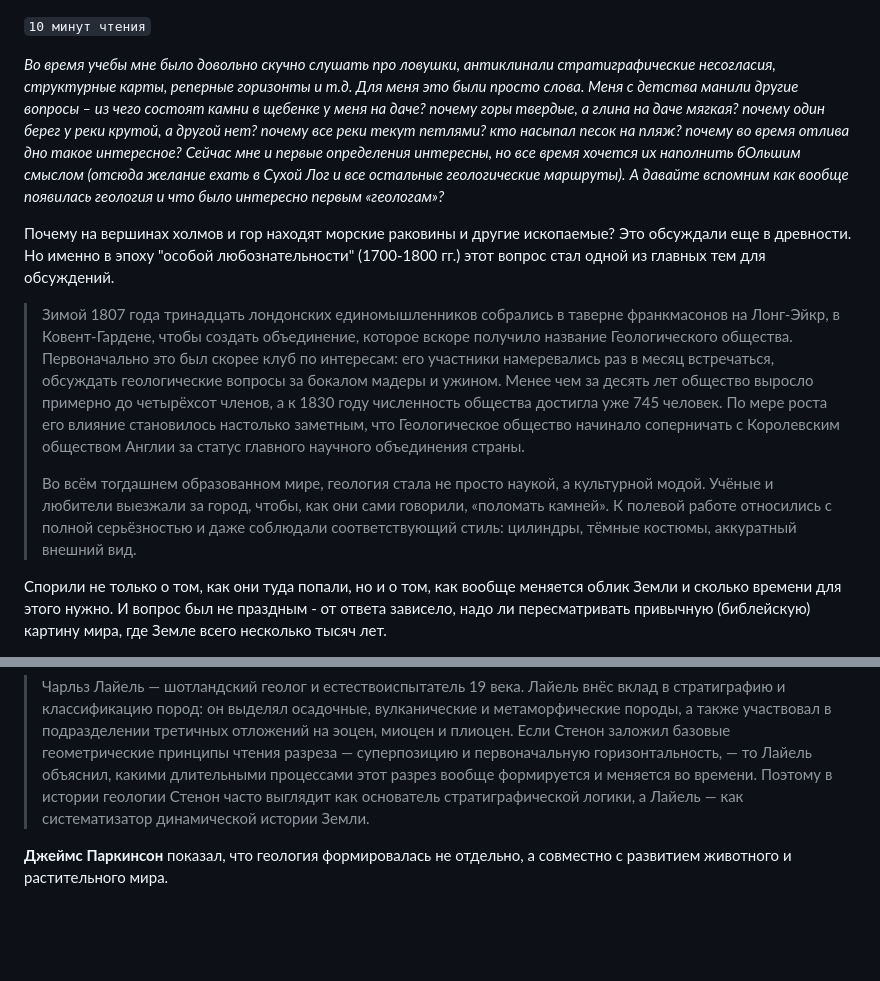
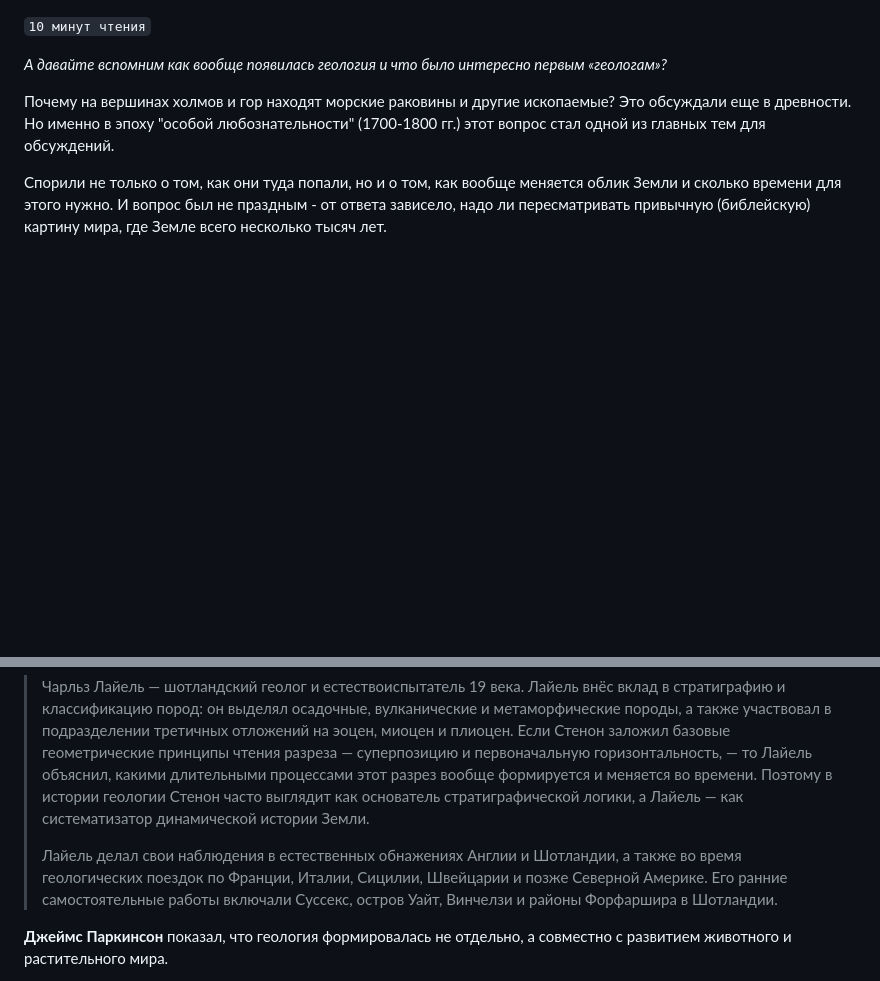
Before and after one commit to petronotes/petronotes, a Markdown page: content/2026-07-01-GeoHistory.md, 2 parts joined by grey strips. Rendered like a GitHub page; blank space fills up the shorter version.

```diff
--- a/content/2026-07-01-GeoHistory.md
+++ b/content/2026-07-01-GeoHistory.md
@@ -1,15 +1,8 @@
 `10 минут чтения`
 
-*Во время учебы мне было довольно скучно слушать про ловушки, антиклинали стратиграфические несогласия, структурные карты, реперные горизонты и т.д. Для меня это были просто слова. Меня с детства манили другие вопросы – из чего состоят камни в щебенке у меня на даче? почему горы твердые, а глина на даче мягкая? почему один берег у реки крутой, а другой нет? почему все реки текут петлями? кто насыпал песок на пляж? почему во время отлива дно такое интересное?*
-*Сейчас мне и первые определения интересны, но все время хочется их наполнить бОльшим смыслом (отсюда желание ехать в Сухой Лог и все остальные геологические маршруты).*
 *А давайте вспомним как вообще появилась геология и что было интересно первым «геологам»?*
 
-
 Почему на вершинах холмов и гор находят морские раковины и другие ископаемые? Это обсуждали еще в древности. Но именно в эпоху "особой любознательности" (1700-1800 гг.) этот вопрос стал одной из главных тем для обсуждений.
-
-> Зимой 1807 года тринадцать лондонских единомышленников собрались в таверне франкмасонов на Лонг-Эйкр, в Ковент-Гардене, чтобы создать объединение, которое вскоре получило название Геологического общества. Первоначально это был скорее клуб по интересам: его участники намеревались раз в месяц встречаться, обсуждать геологические вопросы за бокалом мадеры и ужином. Менее чем за десять лет общество выросло примерно до четырёхсот членов, а к 1830 году численность общества достигла уже 745 человек. По мере роста его влияние становилось настолько заметным, что Геологическое общество начинало соперничать с Королевским обществом Англии за статус главного научного объединения страны.
->
-> Во всём тогдашнем образованном мире, геология стала не просто наукой, а культурной модой. Учёные и любители выезжали за город, чтобы, как они сами говорили, «поломать камней». К полевой работе относились с полной серьёзностью и даже соблюдали соответствующий стиль: цилиндры, тёмные костюмы, аккуратный внешний вид.
 
 Спорили не только о том, как они туда попали, но и о том, как вообще меняется облик Земли и сколько времени для этого нужно. И вопрос был не праздным - от ответа зависело, надо ли пересматривать привычную (библейскую) картину мира, где Земле всего несколько тысяч лет.
 
@@ -43,6 +44,8 @@
 **Чарльз Лайель** последовательно развивал мысль о том, что "земная поверхность меняется медленно и непрерывно под действием тех же процессов, которые можно наблюдать и сегодня — эрозия, осадконакопление, вулканизм, движения земной коры" (**принцип актуализма**).
 
 > Чарльз Лайель — шотландский геолог и естествоиспытатель 19 века. Лайель внёс вклад в стратиграфию и классификацию пород: он выделял осадочные, вулканические и метаморфические породы, а также участвовал в подразделении третичных отложений на эоцен, миоцен и плиоцен. Если Стенон заложил базовые геометрические принципы чтения разреза — суперпозицию и первоначальную горизонтальность, — то Лайель объяснил, какими длительными процессами этот разрез вообще формируется и меняется во времени. Поэтому в истории геологии Стенон часто выглядит как основатель стратиграфической логики, а Лайель — как систематизатор динамической истории Земли.
+>
+> Лайель делал свои наблюдения в естественных обнажениях Англии и Шотландии, а также во время геологических поездок по Франции, Италии, Сицилии, Швейцарии и позже Северной Америке. Его ранние самостоятельные работы включали Суссекс, остров Уайт, Винчелзи и районы Форфаршира в Шотландии.
 
 **Джеймс Паркинсон** показал, что геология формировалась не отдельно, а совместно с развитием животного и растительного мира.
 
```
Also changed, not shown: other parts of content/2026-07-01-GeoHistory.md (+16 -1 lines).
